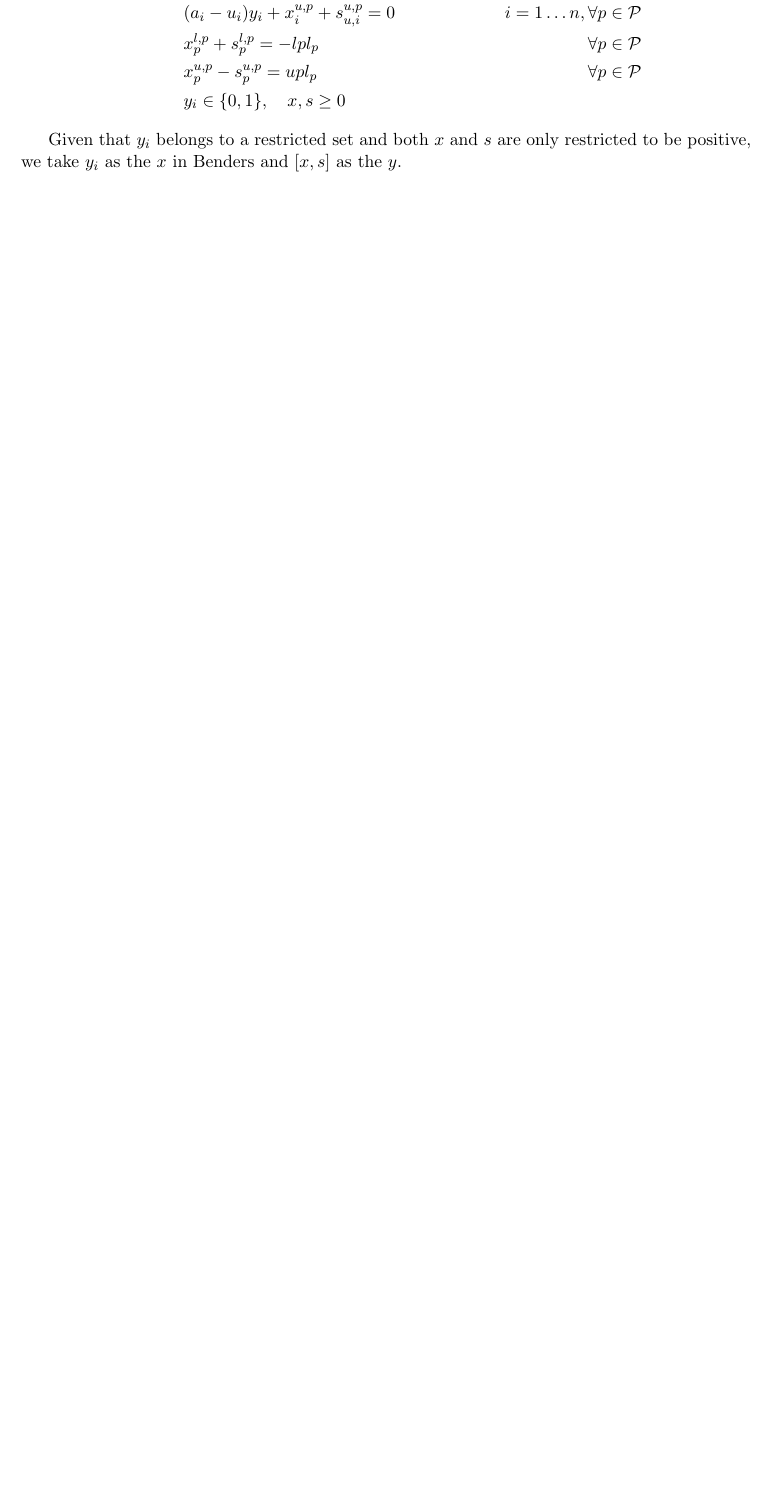
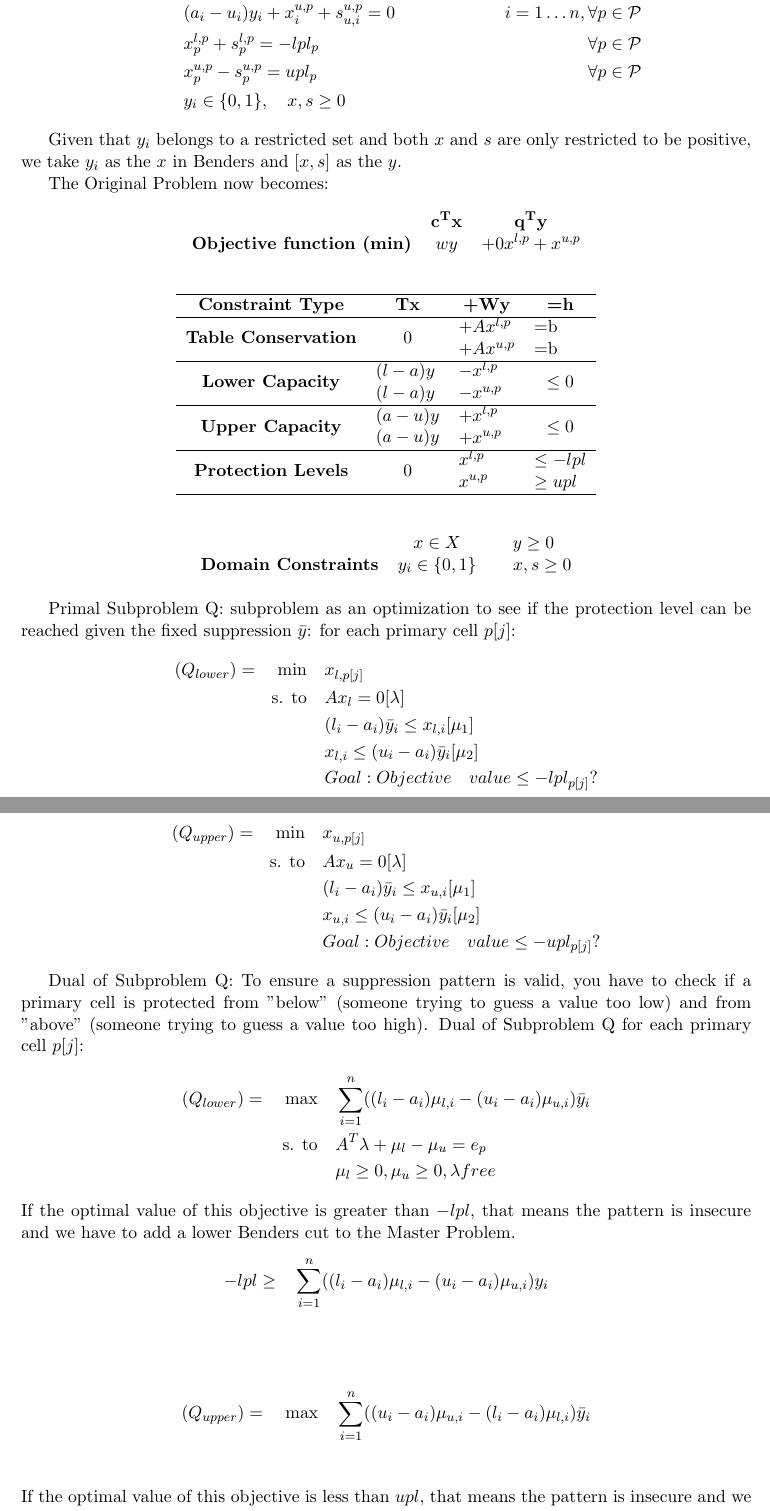
Before and after one commit to Liliu000/ODS_CSP, a LaTeX problem sheet (report/Assignment1.tex): part of page 4 of 5 before the commit and two parts of pages 4 and 5 of 7 after it, the two joined at a grey line, cut so that both start at the same text, the shorter picture padded with empty space. Compiled offline with pdfLaTeX.

Commit message:
subproblem problem

```diff
--- a/report/Assignment1.tex
+++ b/report/Assignment1.tex
@@ -19,6 +19,7 @@
 \usepackage{hyperref}
 \usepackage{csvsimple}
 \usepackage{xcolor}
+\usepackage{makecell}
 
 \definecolor{codegreen}{rgb}{0,0.6,0}
 \definecolor{codegray}{rgb}{0.5,0.5,0.5}
@@ -207,3 +208,73 @@ problem to an equivalent of Benders starting problem.
 Given that $y_i$ belongs to a restricted set and both $x$ and $s$ are only restricted to be positive,
 we take $y_i$ as the $x$ in Benders and $[x,s]$ as the $y$.
 
+The Original Problem now becomes:
+\begin{table}[h]
+\centering
+\begin{tabular}{ c c c }
+   & \textbf{c\textsuperscript{T}x} & \textbf{q\textsuperscript{T}y} \\
+  \textbf{Objective function (min)} & $w y$ & $+ 0 x^{l,p}+x^{u,p}$
+\end{tabular}
+\end{table}
+
+\begin{table}[h]
+    \centering
+    \begin{tabular}{c c c c}
+        \hline
+        \textbf{Constraint Type} & \textbf{Tx} & \textbf{+Wy} & \textbf{=h}\\
+        \hline
+        \textbf{Table Conservation} & 0 & \makecell[l]{$+ Ax^{l,p}$\\ $+ Ax^{u,p}$} & \makecell[l]{=b \\ =b} \\
+        \hline
+        \textbf{Lower Capacity} & \makecell[l]{$(l - a)y$\\ $(l - a)y$} &  \makecell[l]{$-x^{l,p}$\\ $-x^{u,p}$} & $\le 0$ \\
+        \hline
+        \textbf{Upper Capacity} & \makecell[l]{$(a - u)y$\\ $(a - u)y$} & \makecell[l]{$+ x^{l,p}$ \\ $+ x^{u,p}$} & $\le 0$ \\
+        \hline
+        \textbf{Protection Levels} & 0 & \makecell[l]{$x^{l,p}$\\ $x^{u,p}$} & \makecell[l]{ $\le -lpl$\\ $ \ge upl$}\\
+        \hline
+    \end{tabular}
+\end{table}
+
+\begin{table}[h]
+\centering
+\begin{tabular}{ c c c }
+   & \textbf{$x \in X$} & \textbf{$y \geq 0$} \\
+  \textbf{Domain Constraints} & $y_i \in \{0, 1\}$ & $\quad x, s \geq 0$
+\end{tabular}
+\end{table}
+
+Primal Subproblem Q:
+subproblem as an optimization to see if the protection level can be reached given the fixed suppression $\bar{y}$:
+for each primary cell $p[j]$:
+\begin{align*}
+(Q_{lower}) = \quad \min \quad & x_{l,p[j]} \\
+\text{s. to} \quad & Ax_l = 0 [\lambda]\\
+& (l_i - a_i)\bar{y}_i \leq x_{l,i} [\mu_1]\\
+&  x_{l,i} \leq (u_i - a_i)\bar{y}_i [\mu_2]\\
+& Goal: Objective \quad value \leq -lpl_{p[j]}?
+\end{align*}
+\begin{align*}
+(Q_{upper}) = \quad \min \quad & x_{u,p[j]} \\
+\text{s. to} \quad & Ax_u = 0 [\lambda]\\
+& (l_i - a_i)\bar{y}_i \leq x_{u,i} [\mu_1]\\
+&  x_{u,i} \leq (u_i - a_i)\bar{y}_i [\mu_2]\\
+& Goal: Objective \quad value \leq -upl_{p[j]}?
+\end{align*}
+
+Dual of Subproblem Q:
+To ensure a suppression pattern is valid, you have to check if a primary cell is protected from "below" (someone trying to guess a value too low) and from "above" (someone trying to guess a value too high).
+Dual of Subproblem Q for each primary cell $p[j]$:
+\begin{align*}
+(Q_{lower}) = \quad \max \quad & \sum_{i=1}^{n}((l_i - a_i)\mu_{l,i} - (u_i-a_i)\mu_{u,i})\bar{y}_i  \\
+\text{s. to} \quad & A^T\lambda + \mu_l  - \mu_u = e_p \\
+& \mu_l \geq 0, \mu_u \geq 0, \lambda free
+\end{align*}
+If the optimal value of this objective is greater than $-lpl$, that means the pattern is insecure and we have to add a lower Benders cut to the Master Problem.
+\begin{align*}
+-lpl \geq \quad & \sum_{i=1}^{n}((l_i - a_i)\mu_{l,i} - (u_i-a_i)\mu_{u,i})y_i  \\
+\end{align*}
+
+\begin{align*}
+(Q_{upper}) = \quad \max \quad & \sum_{i=1}^{n}((u_i-a_i)\mu_{u,i}-(l_i - a_i)\mu_{l,i})\bar{y}_i  \\
+\end{align*}
+If the optimal value of this objective is less than $upl$, that means the pattern is insecure and we have to add an upper Benders cut to the Master Problem.
+\begin{align*}
@@ -210,3 +289,8 @@ we take $y_i$ as the $x$ in Benders and $[x,s]$ as the $y$.
+& -lpl \geq  \sum_{i=1}^{n}((l_i - a_i)\mu_{l,i} - (u_i-a_i)\mu_{u,i})y_i   & for all cuts created in iterations\\
+& upl \leq \sum_{i=1}^{n}((u_i-a_i)\mu_{u,i}-(l_i - a_i)\mu_{l,i})y_i  & for all cuts created in iterations\\
+& y_i \in \{0, 1\}
+\end{align*}
+
 
 
 % =============================
```
Also changed, not shown: report/Assignment1.pdf, report/Assignment1.tex (8 more changed lines), 6 other files.
